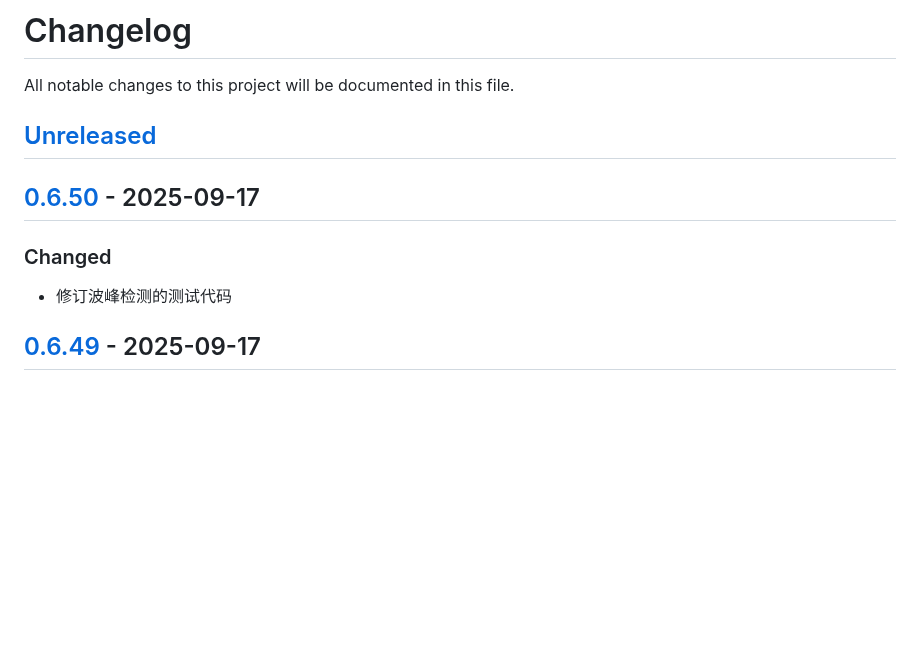
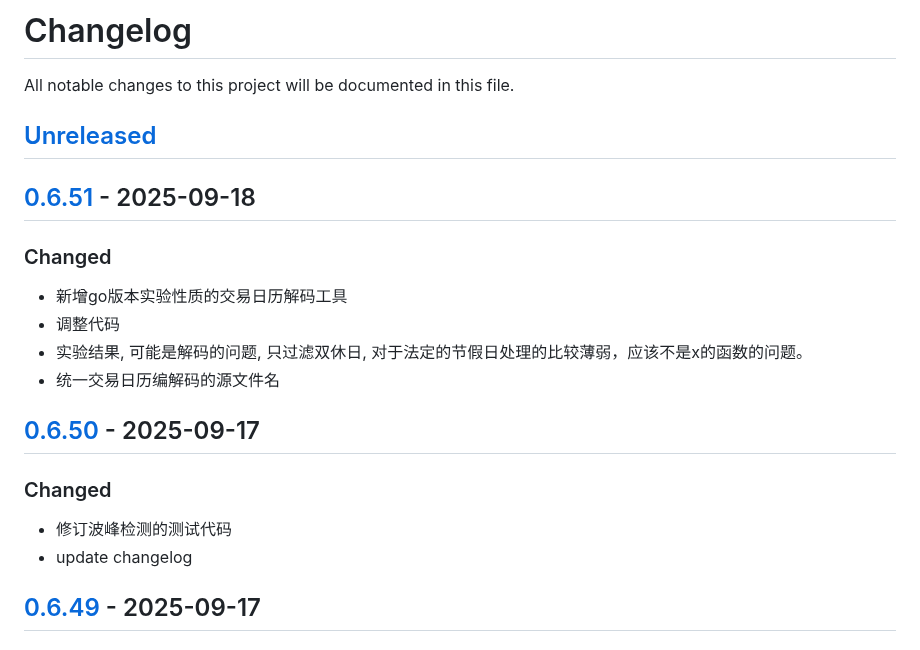
Before and after one commit to quant1x/quant1x, a Markdown page: CHANGELOG.md, the part around one of its changes. Drawn GitHub-style; blank space fills up the shorter version.

Commit message:
update changelog

```diff
--- a/CHANGELOG.md
+++ b/CHANGELOG.md
@@ -3,9 +3,17 @@ All notable changes to this project will be documented in this file.
 
 ## [Unreleased]
 
+## [0.6.51] - 2025-09-18
+### Changed
+- 新增go版本实验性质的交易日历解码工具
+- 调整代码
+- 实验结果, 可能是解码的问题, 只过滤双休日, 对于法定的节假日处理的比较薄弱，应该不是x的函数的问题。
+- 统一交易日历编解码的源文件名
+
 ## [0.6.50] - 2025-09-17
 ### Changed
 - 修订波峰检测的测试代码
+- update changelog
 
 ## [0.6.49] - 2025-09-17
 ### Changed
```
Also changed, not shown: other parts of CHANGELOG.md (+2 -1 lines).
